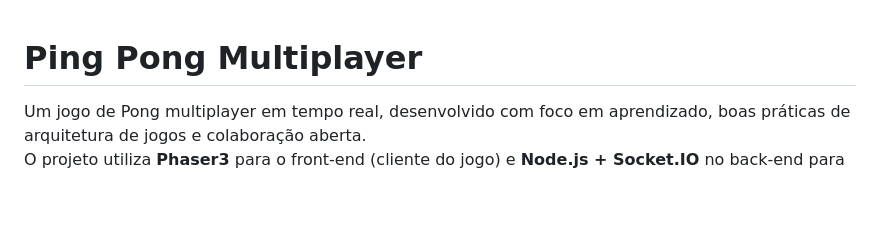
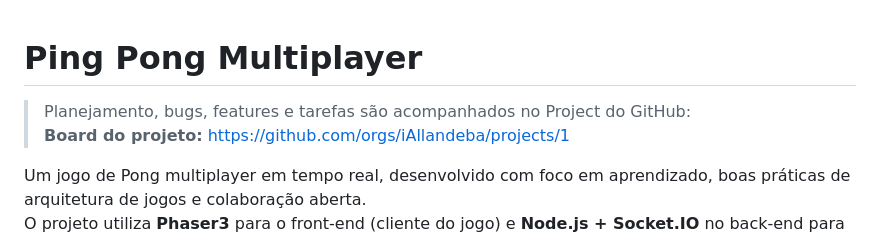
Before and after one commit to iAllandeba/ping-pong, a Markdown page: README.md, the part around the change. Rendered like a GitHub page; blank space fills up the shorter version.

```diff
--- a/README.md
+++ b/README.md
@@ -1,4 +1,7 @@
 # Ping Pong Multiplayer
+
+> Planejamento, bugs, features e tarefas são acompanhados no Project do GitHub:
+> **Board do projeto:** https://github.com/orgs/iAllandeba/projects/1
 
 Um jogo de Pong multiplayer em tempo real, desenvolvido com foco em aprendizado, boas práticas de arquitetura de jogos e colaboração aberta.
 O projeto utiliza **Phaser3** para o front-end (cliente do jogo) e **Node.js + Socket.IO** no back-end para comunicação em tempo real entre os jogadores.
```
